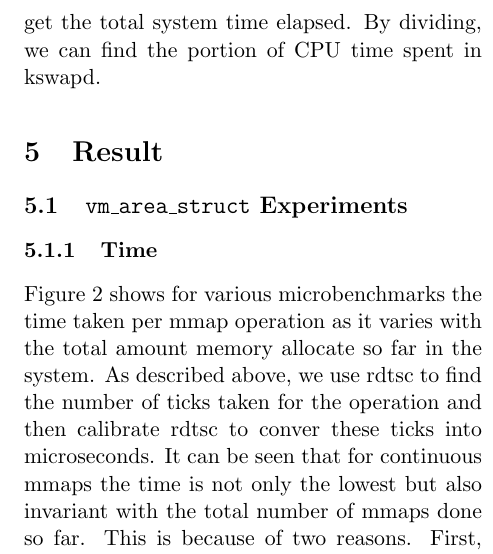
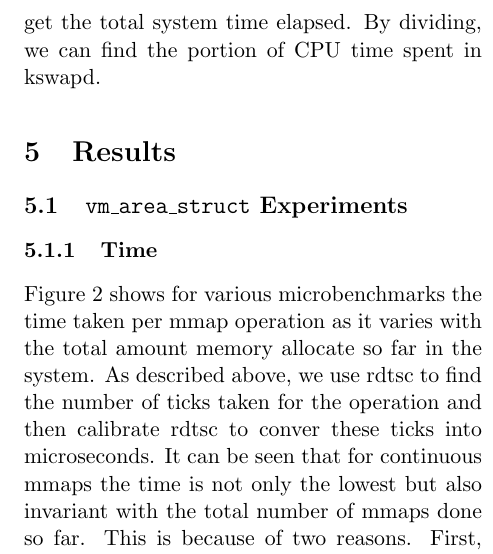
Before and after one commit to mark-i-m/journey, a LaTeX document (paper.tex): part of one column of page 7 of 10, cut so that both start at the same text. Compiled offline with pdfLaTeX.

Commit message:
minor fixes

```diff
--- a/paper.tex
+++ b/paper.tex
@@ -427,7 +427,7 @@ to get the total time allocated to kswapd. Then, the \texttt{/proc/stat} file is
 read to get the total system time elapsed. By dividing, we can find the portion
 of CPU time spent in kswapd.
 
-\section{Result}
+\section{Results}
 
 \subsection{\texttt{vm\_area\_struct} Experiments}
 
```
Also changed, not shown: paper.tex (3 more changed lines).
